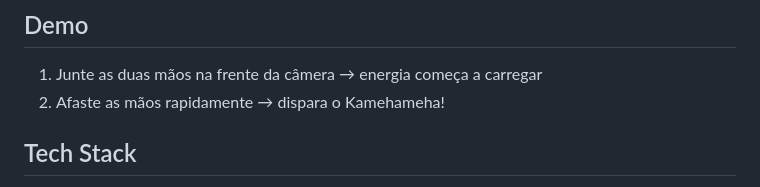
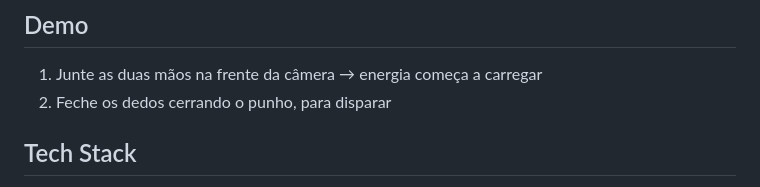
Before and after one commit to pedroguilherme-arch/processamento_de_imagem_av3, a Markdown page: README.md, the part around the change. GitHub-like rendering.

```diff
--- a/README.md
+++ b/README.md
@@ -5,7 +5,7 @@ Aplicação web de visão computacional em tempo real que detecta gestos das mã
 ## Demo
 
 1. Junte as duas mãos na frente da câmera → energia começa a carregar
-2. Afaste as mãos rapidamente → dispara o Kamehameha!
+2. Feche os dedos cerrando o punho, para disparar
 
 ## Tech Stack
 
```
